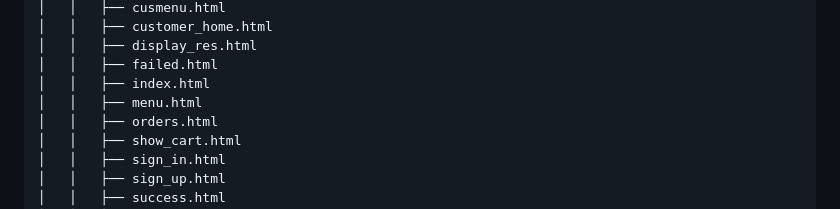
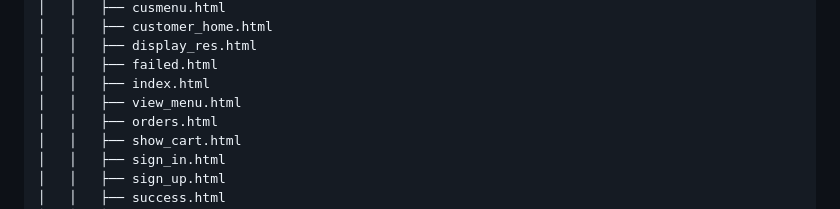
Before and after one commit to Nikithkumarakula/MealMate, a Markdown page: README.md, the part around the change. Rendered like a GitHub page.

```diff
--- a/README.md
+++ b/README.md
@@ -72,7 +72,7 @@ mealmate/
 │   │   ├── display_res.html
 │   │   ├── failed.html
 │   │   ├── index.html
-│   │   ├── menu.html
+│   │   ├── view_menu.html
 │   │   ├── orders.html
 │   │   ├── show_cart.html
 │   │   ├── sign_in.html
```
